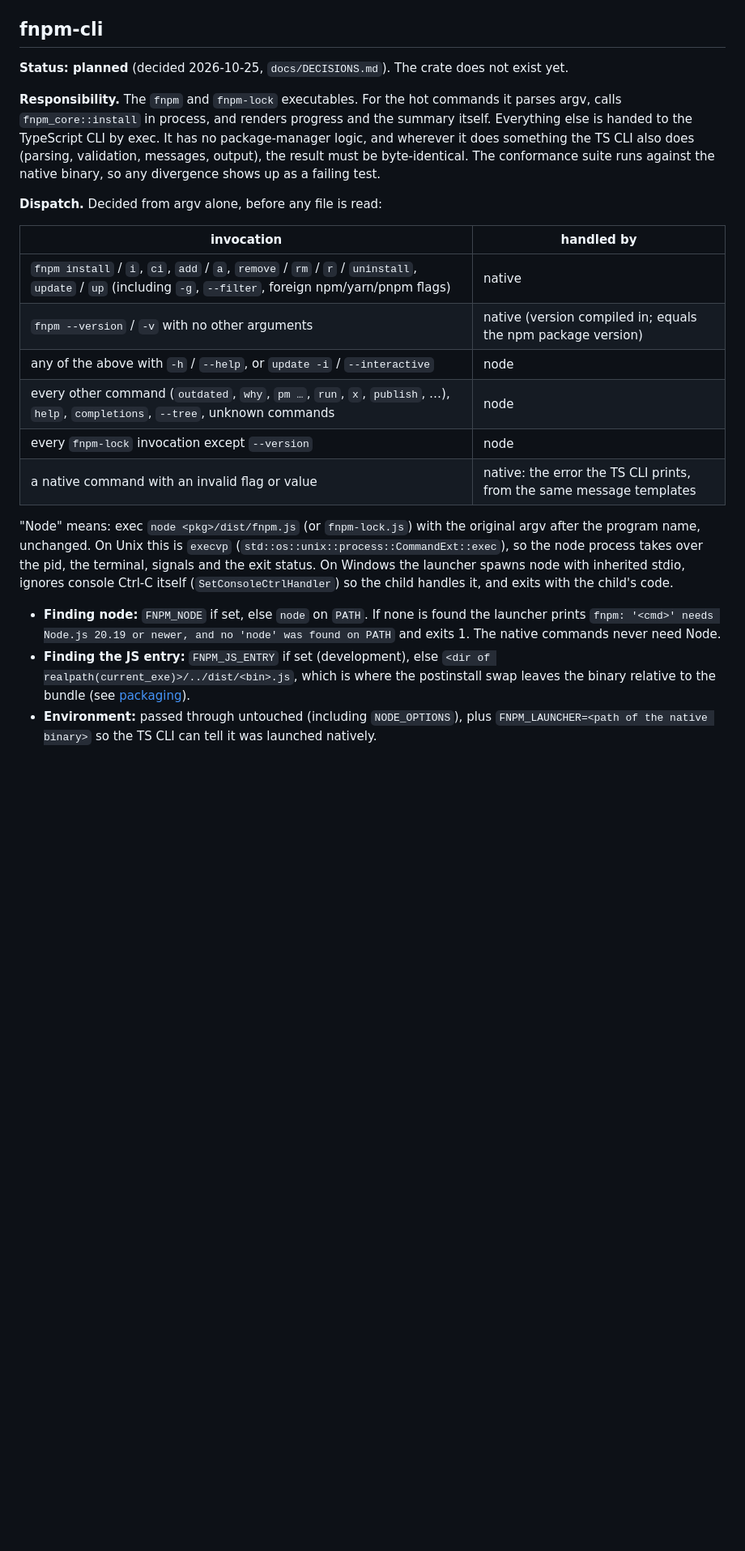
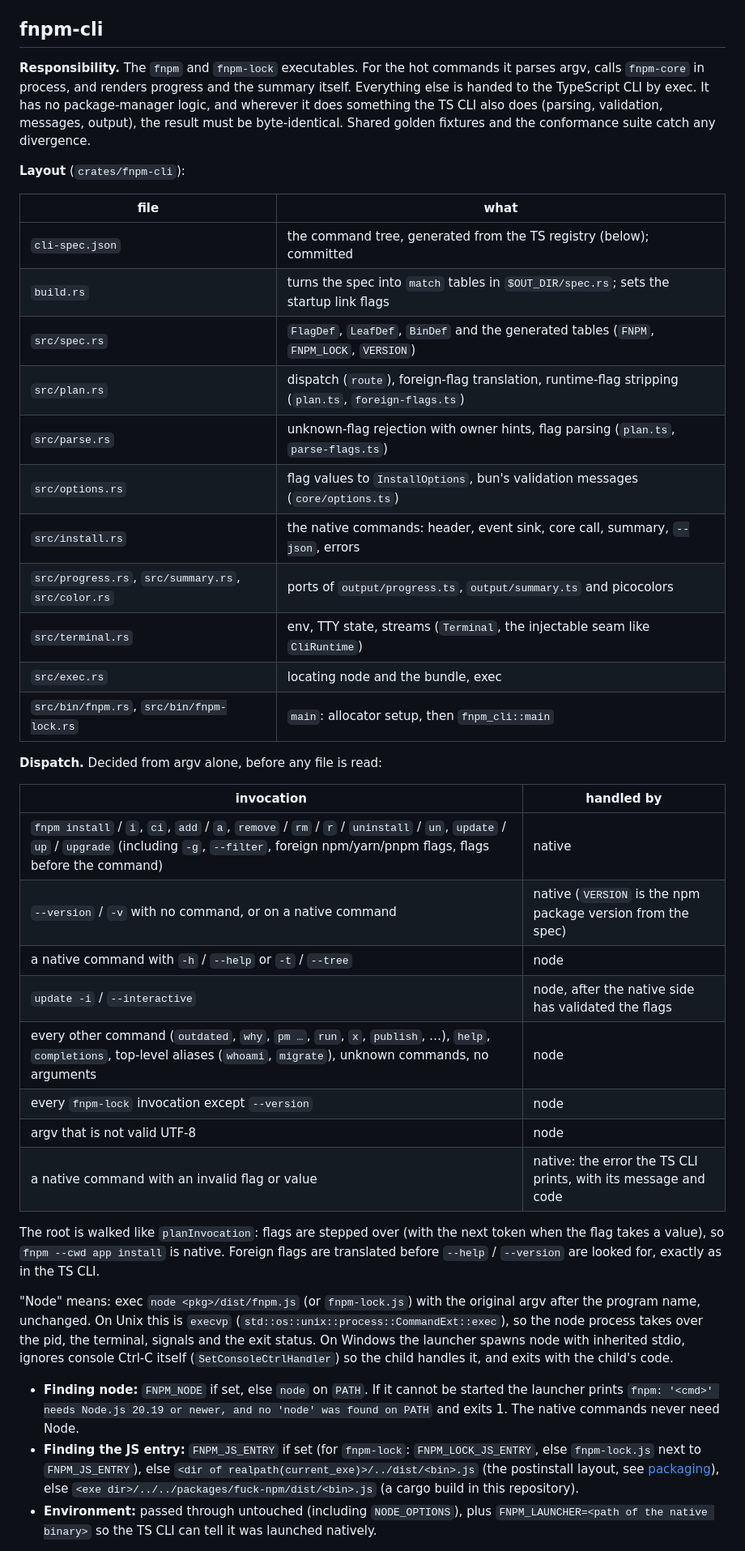
Before and after one commit to SnowingFox/fuck-npm, a Markdown page: docs/ARCHITECTURE.md, the part around one of its changes. Shown at 81% size. GitHub-like rendering; blank space fills up the shorter version.

```diff
--- a/docs/ARCHITECTURE.md
+++ b/docs/ARCHITECTURE.md
@@ -1411,25 +1411,44 @@ absent, then returns `InstallSummary` as JSON. Built with `napi build --platform
 
 ## fnpm-cli
 
-**Status: planned** (decided 2026-10-25, `docs/DECISIONS.md`). The crate does not exist yet.
-
 **Responsibility.** The `fnpm` and `fnpm-lock` executables. For the hot commands it parses argv,
-calls `fnpm_core::install` in process, and renders progress and the summary itself. Everything
-else is handed to the TypeScript CLI by exec. It has no package-manager logic, and wherever it
-does something the TS CLI also does (parsing, validation, messages, output), the result must be
-byte-identical. The conformance suite runs against the native binary, so any divergence shows
-up as a failing test.
+calls `fnpm-core` in process, and renders progress and the summary itself. Everything else is
+handed to the TypeScript CLI by exec. It has no package-manager logic, and wherever it does
+something the TS CLI also does (parsing, validation, messages, output), the result must be
+byte-identical. Shared golden fixtures and the conformance suite catch any divergence.
+
+**Layout** (`crates/fnpm-cli`):
+
+| file | what |
+|---|---|
+| `cli-spec.json` | the command tree, generated from the TS registry (below); committed |
+| `build.rs` | turns the spec into `match` tables in `$OUT_DIR/spec.rs`; sets the startup link flags |
+| `src/spec.rs` | `FlagDef`, `LeafDef`, `BinDef` and the generated tables (`FNPM`, `FNPM_LOCK`, `VERSION`) |
+| `src/plan.rs` | dispatch (`route`), foreign-flag translation, runtime-flag stripping (`plan.ts`, `foreign-flags.ts`) |
+| `src/parse.rs` | unknown-flag rejection with owner hints, flag parsing (`plan.ts`, `parse-flags.ts`) |
+| `src/options.rs` | flag values to `InstallOptions`, bun's validation messages (`core/options.ts`) |
+| `src/install.rs` | the native commands: header, event sink, core call, summary, `--json`, errors |
+| `src/progress.rs`, `src/summary.rs`, `src/color.rs` | ports of `output/progress.ts`, `output/summary.ts` and picocolors |
+| `src/terminal.rs` | env, TTY state, streams (`Terminal`, the injectable seam like `CliRuntime`) |
+| `src/exec.rs` | locating node and the bundle, exec |
+| `src/bin/fnpm.rs`, `src/bin/fnpm-lock.rs` | `main`: allocator setup, then `fnpm_cli::main` |
 
 **Dispatch.** Decided from argv alone, before any file is read:
 
 | invocation | handled by |
 |---|---|
-| `fnpm install` / `i`, `ci`, `add` / `a`, `remove` / `rm` / `r` / `uninstall`, `update` / `up` (including `-g`, `--filter`, foreign npm/yarn/pnpm flags) | native |
-| `fnpm --version` / `-v` with no other arguments | native (version compiled in; equals the npm package version) |
-| any of the above with `-h` / `--help`, or `update -i` / `--interactive` | node |
-| every other command (`outdated`, `why`, `pm …`, `run`, `x`, `publish`, …), `help`, `completions`, `--tree`, unknown commands | node |
+| `fnpm install` / `i`, `ci`, `add` / `a`, `remove` / `rm` / `r` / `uninstall` / `un`, `update` / `up` / `upgrade` (including `-g`, `--filter`, foreign npm/yarn/pnpm flags, flags before the command) | native |
+| `--version` / `-v` with no command, or on a native command | native (`VERSION` is the npm package version from the spec) |
+| a native command with `-h` / `--help` or `-t` / `--tree` | node |
+| `update -i` / `--interactive` | node, after the native side has validated the flags |
+| every other command (`outdated`, `why`, `pm …`, `run`, `x`, `publish`, …), `help`, `completions`, top-level aliases (`whoami`, `migrate`), unknown commands, no arguments | node |
 | every `fnpm-lock` invocation except `--version` | node |
-| a native command with an invalid flag or value | native: the error the TS CLI prints, from the same message templates |
+| argv that is not valid UTF-8 | node |
+| a native command with an invalid flag or value | native: the error the TS CLI prints, with its message and code |
+
+The root is walked like `planInvocation`: flags are stepped over (with the next token when the
+flag takes a value), so `fnpm --cwd app install` is native. Foreign flags are translated before
+`--help` / `--version` are looked for, exactly as in the TS CLI.
 
 "Node" means: exec `node <pkg>/dist/fnpm.js` (or `fnpm-lock.js`) with the original argv after the
 program name, unchanged. On Unix this is `execvp` (`std::os::unix::process::CommandExt::exec`),
@@ -1437,12 +1456,13 @@ so the node process takes over the pid, the terminal, signals and the exit statu
 launcher spawns node with inherited stdio, ignores console Ctrl-C itself
 (`SetConsoleCtrlHandler`) so the child handles it, and exits with the child's code.
 
-- **Finding node:** `FNPM_NODE` if set, else `node` on `PATH`. If none is found the launcher
-  prints `fnpm: '<cmd>' needs Node.js 20.19 or newer, and no 'node' was found on PATH` and exits 1.
-  The native commands never need Node.
-- **Finding the JS entry:** `FNPM_JS_ENTRY` if set (development), else
-  `<dir of realpath(current_exe)>/../dist/<bin>.js`, which is where the postinstall swap leaves the
-  binary relative to the bundle (see [packaging](#packaging-and-distribution)).
+- **Finding node:** `FNPM_NODE` if set, else `node` on `PATH`. If it cannot be started the
+  launcher prints `fnpm: '<cmd>' needs Node.js 20.19 or newer, and no 'node' was found on PATH`
+  and exits 1. The native commands never need Node.
+- **Finding the JS entry:** `FNPM_JS_ENTRY` if set (for `fnpm-lock`: `FNPM_LOCK_JS_ENTRY`, else
+  `fnpm-lock.js` next to `FNPM_JS_ENTRY`), else `<dir of realpath(current_exe)>/../dist/<bin>.js`
+  (the postinstall layout, see [packaging](#packaging-and-distribution)), else
+  `<exe dir>/../../packages/fuck-npm/dist/<bin>.js` (a cargo build in this repository).
 - **Environment:** passed through untouched (including `NODE_OPTIONS`), plus
   `FNPM_LAUNCHER=<path of the native binary>` so the TS CLI can tell it was launched natively.
 
```
Also changed, not shown: other parts of docs/ARCHITECTURE.md (+84 -43 lines).
